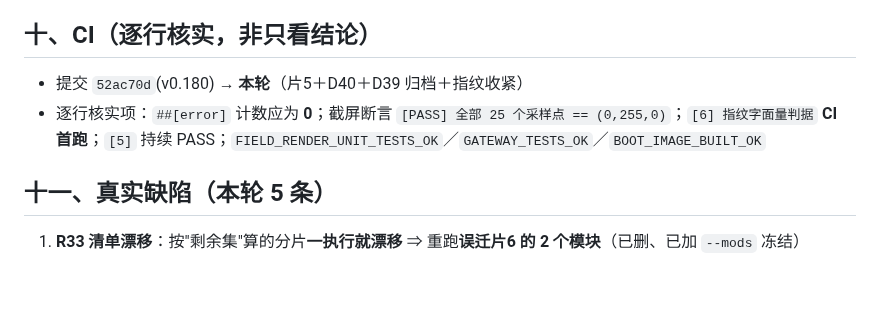
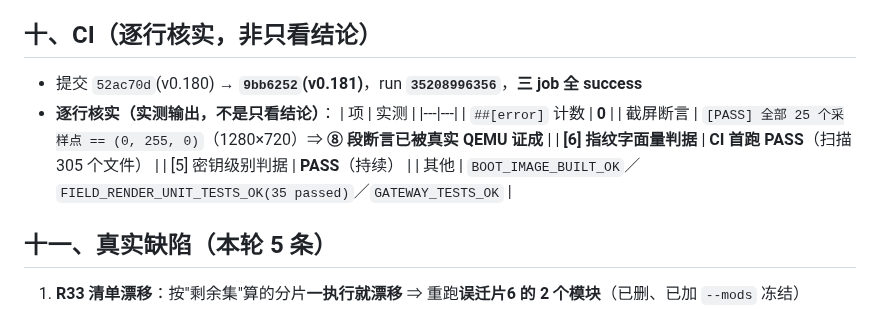
Before and after one commit to huanglema0830/meta-kernel, a Markdown page: coordination/reports/2026-09-17_片5脚本产出+D40落地+D39归档+指纹不入仓库.md, the part around the change. Drawn GitHub-style; blank space fills up the shorter version.

Commit message:
文档：回填 CI 结论（run 35208996356 @9bb6252 三 job 全绿）
- 报告 §十：逐行核实（##[error] 0 行；截屏 1280x720 25/25 全绿 => 第 8 段断言已被真实 QEMU 证成；
  [6] 指纹字面量判据 CI 首跑 PASS 扫 305 文件；[5] 持续 PASS；BOOT_IMAGE_BUILT_OK 等）

```diff
--- a/coordination/reports/2026-09-17_片5脚本产出+D40落地+D39归档+指纹不入仓库.md
+++ b/coordination/reports/2026-09-17_片5脚本产出+D40落地+D39归档+指纹不入仓库.md
@@ -121,8 +121,15 @@
 - **未验证**：① **夜间首夜（尚未发生）** ② **片6–片8（7 模块 / 2,887 行）** ③ **片6 的 `HashMap` 属类型替换，须先决策** ④ **物理介质上的密钥备份**（我看不到介质，仅凭你的确认）
 
 ## 十、CI（**逐行核实，非只看结论**）
-- 提交 `52ac70d`(v0.180) → **本轮**（片5＋D40＋D39 归档＋指纹收紧）
-- 逐行核实项：`##[error]` 计数应为 **0**；截屏断言 `[PASS] 全部 25 个采样点 == (0,255,0)`；`[6] 指纹字面量判据` **CI 首跑**；`[5]` 持续 PASS；`FIELD_RENDER_UNIT_TESTS_OK`／`GATEWAY_TESTS_OK`／`BOOT_IMAGE_BUILT_OK`
+- 提交 `52ac70d`(v0.180) → **`9bb6252`(v0.181)**，run **`35208996356`**，**三 job 全 success**
+- **逐行核实（实测输出，不是只看结论）**：
+  | 项 | 实测 |
+  |---|---|
+  | `##[error]` 计数 | **0** |
+  | 截屏断言 | `[PASS] 全部 25 个采样点 == (0, 255, 0)`（1280×720）⇒ **⑧ 段断言已被真实 QEMU 证成** |
+  | **[6] 指纹字面量判据** | **CI 首跑 PASS**（扫描 305 个文件） |
+  | [5] 密钥级别判据 | **PASS**（持续） |
+  | 其他 | `BOOT_IMAGE_BUILT_OK`／`FIELD_RENDER_UNIT_TESTS_OK(35 passed)`／`GATEWAY_TESTS_OK` |
 
 ## 十一、真实缺陷（本轮 5 条）
 1. **R33 清单漂移**：按"剩余集"算的分片**一执行就漂移** ⇒ 重跑**误迁片6 的 2 个模块**（已删、已加 `--mods` 冻结）
```
